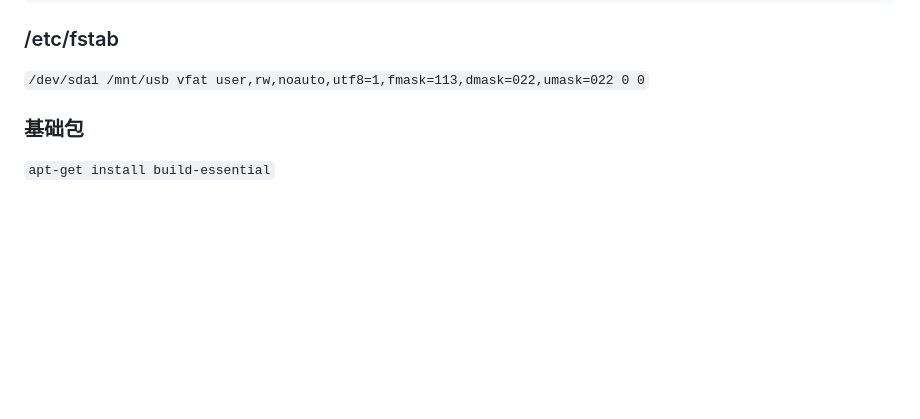
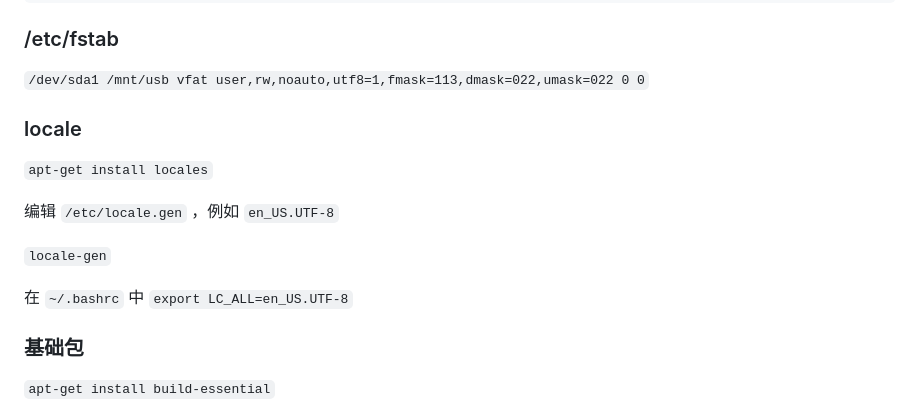
Before and after one commit to abbypan/abbypan.github.io, a Markdown page: page/debian.md, the part around the change. GitHub-like rendering; blank space fills up the shorter version.

Commit message:
debian

```diff
--- a/page/debian.md
+++ b/page/debian.md
@@ -26,6 +26,15 @@ tagline: "安装笔记"
 
 ``/dev/sda1 /mnt/usb vfat user,rw,noauto,utf8=1,fmask=113,dmask=022,umask=022 0 0``
 
+### locale
+
+``apt-get install locales``
+
+编辑 ``/etc/locale.gen`` ，例如 ``en_US.UTF-8``
+
+``locale-gen``
+
+在 ``~/.bashrc`` 中 ``export LC_ALL=en_US.UTF-8``
 
 ###  基础包
 
```
Also changed, not shown: _posts/dns/2013-07-08-authority-dns.md (+12 -0 lines), _posts/dns/2013-08-06-recursive-dns.md (+11 -0 lines), assets/img/rss.gif (added), assets/posts/dns_authority_nxdomain.png (added).
